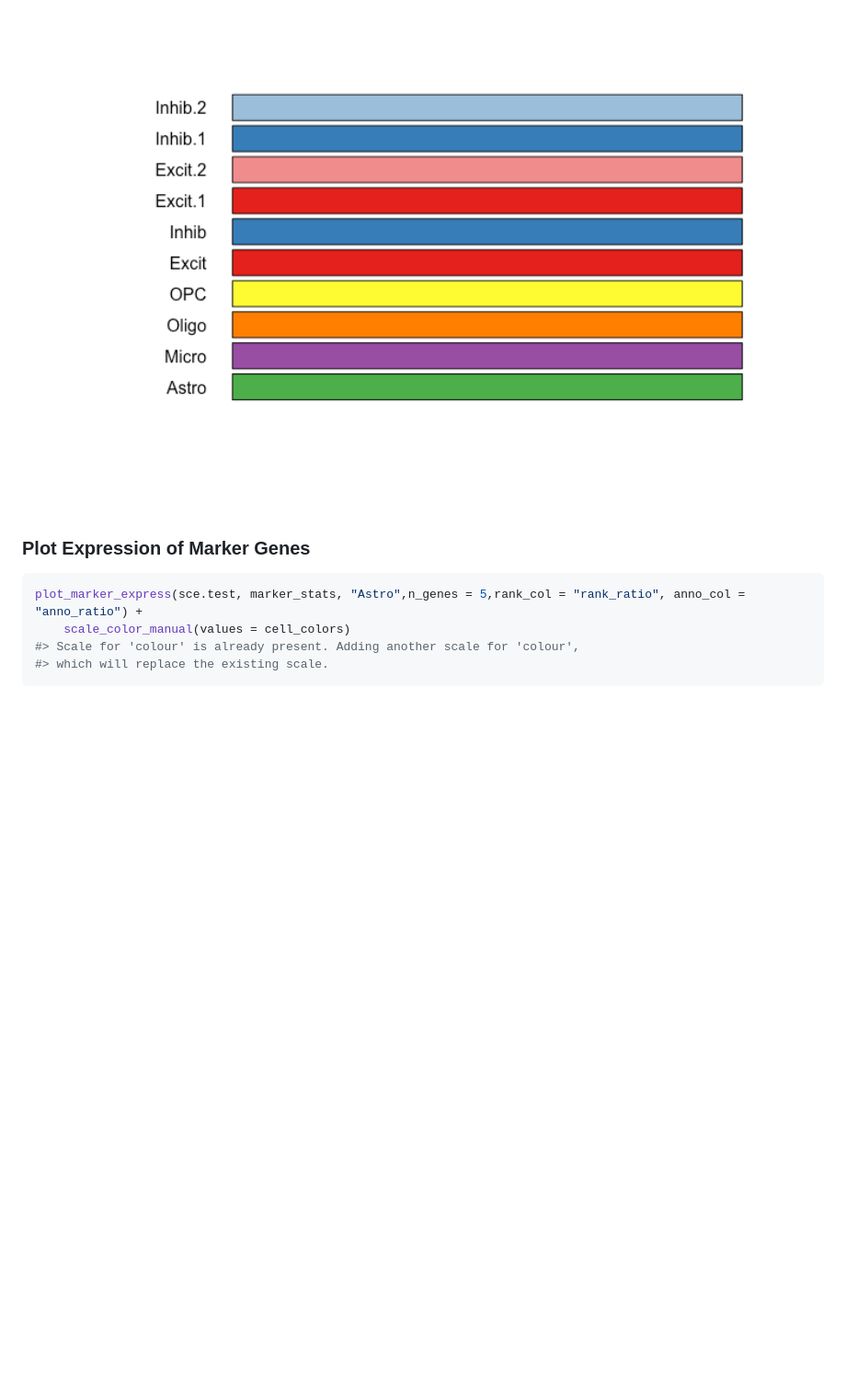
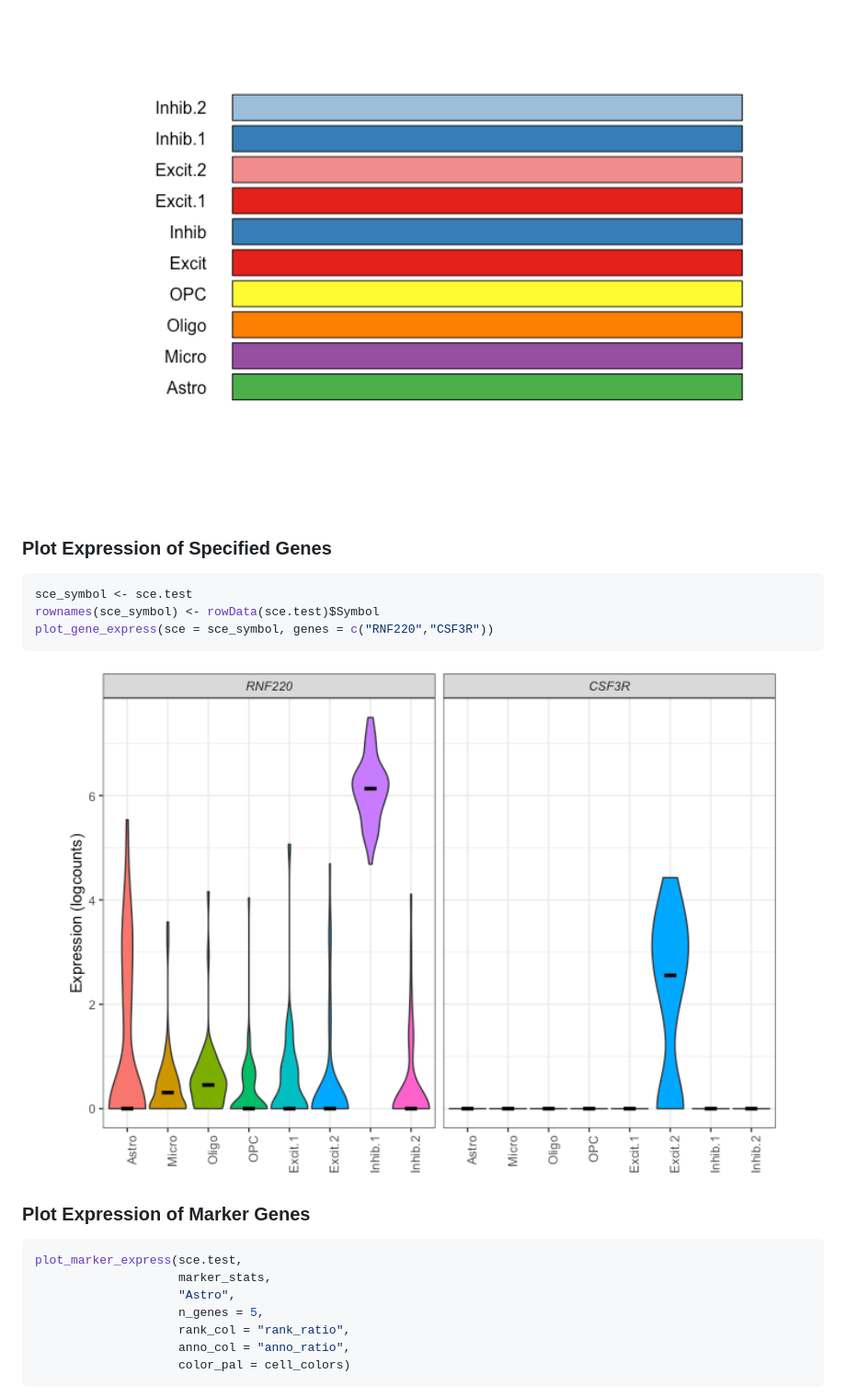
Before and after one commit to LieberInstitute/DeconvoBuddies, a Markdown page: README.md, the part around the change printed below. Shown: that part at 92% size. Drawn GitHub-style; pictures changed too: man/figures/README-plot_gene_expression-1.png (added); blank space fills up the shorter version.

````diff
--- a/README.md
+++ b/README.md
@@ -78,13 +168,26 @@ cell_colors <- create_cell_colors(cell_types = cell_types, pallet = "classic", s
 
 <img src="man/figures/README-establish_colors-1.png" width="100%" />
 
+### Plot Expression of Specified Genes
+
+``` r
+sce_symbol <- sce.test
+rownames(sce_symbol) <- rowData(sce.test)$Symbol
+plot_gene_express(sce = sce_symbol, genes = c("RNF220","CSF3R"))
+```
+
+<img src="man/figures/README-plot_gene_expression-1.png" width="100%" />
+
 ### Plot Expression of Marker Genes
 
 ``` r
-plot_marker_express(sce.test, marker_stats, "Astro",n_genes = 5,rank_col = "rank_ratio", anno_col = "anno_ratio") +
-    scale_color_manual(values = cell_colors)
-#> Scale for 'colour' is already present. Adding another scale for 'colour',
-#> which will replace the existing scale.
+plot_marker_express(sce.test,
+                    marker_stats,
+                    "Astro",
+                    n_genes = 5,
+                    rank_col = "rank_ratio",
+                    anno_col = "anno_ratio",
+                    color_pal = cell_colors)
 ```
 
 <img src="man/figures/README-plot_marker_expression-1.png" width="100%" />
````
Also changed, not shown: other parts of README.md (+141 -45 lines), man/figures/README-plot_marker_expression-1.png, 1 other file.
